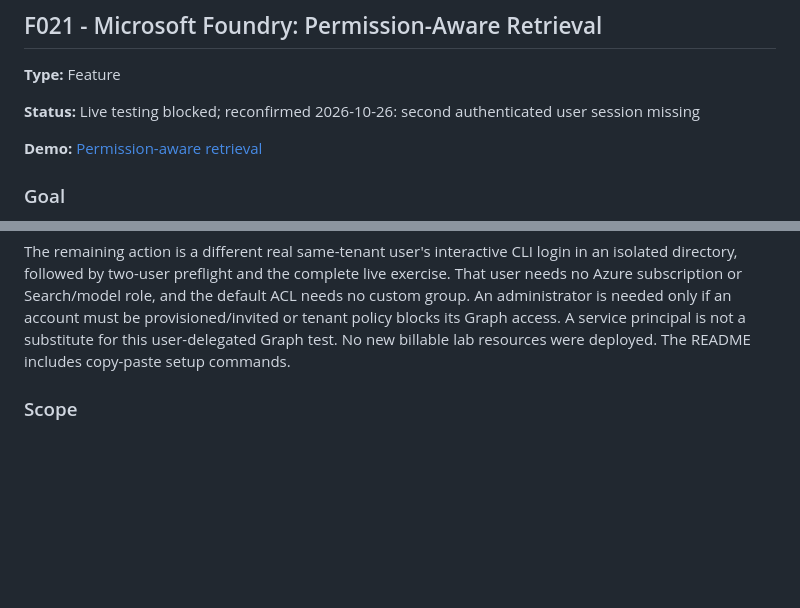
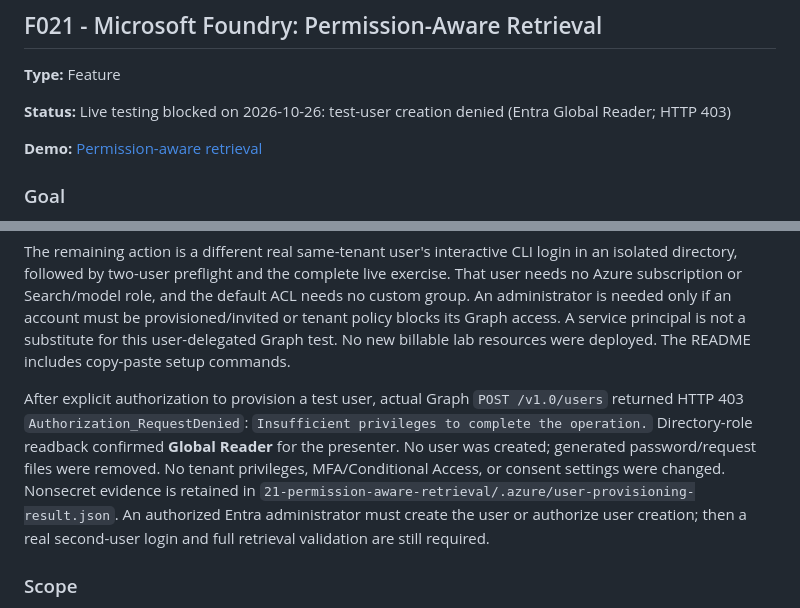
Before and after one commit to mifurm/FoundryWorkshopDEMOS, a Markdown page: BACKLOG.md, 2 parts joined by grey strips. Drawn GitHub-style; blank space fills up the shorter version.

```diff
--- a/BACKLOG.md
+++ b/BACKLOG.md
@@ -773,7 +773,7 @@ local OS/database are trusted, and a digest is not an administrator-proof signat
 
 **Type:** Feature
 
-**Status:** Live testing blocked; reconfirmed 2026-10-26: second authenticated user session missing
+**Status:** Live testing blocked on 2026-10-26: test-user creation denied (Entra Global Reader; HTTP 403)
 
 **Demo:** [Permission-aware retrieval](./21-permission-aware-retrieval/README.md)
 
@@ -815,6 +815,16 @@ default ACL needs no custom group. An administrator is needed only if an account
 must be provisioned/invited or tenant policy blocks its Graph access. A service
 principal is not a substitute for this user-delegated Graph test. No new billable
 lab resources were deployed. The README includes copy-paste setup commands.
+
+After explicit authorization to provision a test user, actual Graph
+`POST /v1.0/users` returned HTTP 403 `Authorization_RequestDenied`:
+`Insufficient privileges to complete the operation.` Directory-role readback
+confirmed **Global Reader** for the presenter. No user was created; generated
+password/request files were removed. No tenant privileges, MFA/Conditional Access,
+or consent settings were changed. Nonsecret evidence is retained in
+`21-permission-aware-retrieval/.azure/user-provisioning-result.json`.
+An authorized Entra administrator must create the user or authorize user creation;
+then a real second-user login and full retrieval validation are still required.
 
 ### Scope
 
```
Also changed, not shown: 21-permission-aware-retrieval/README.md (+9 -0 lines), tests.md (+7 -1 lines).
